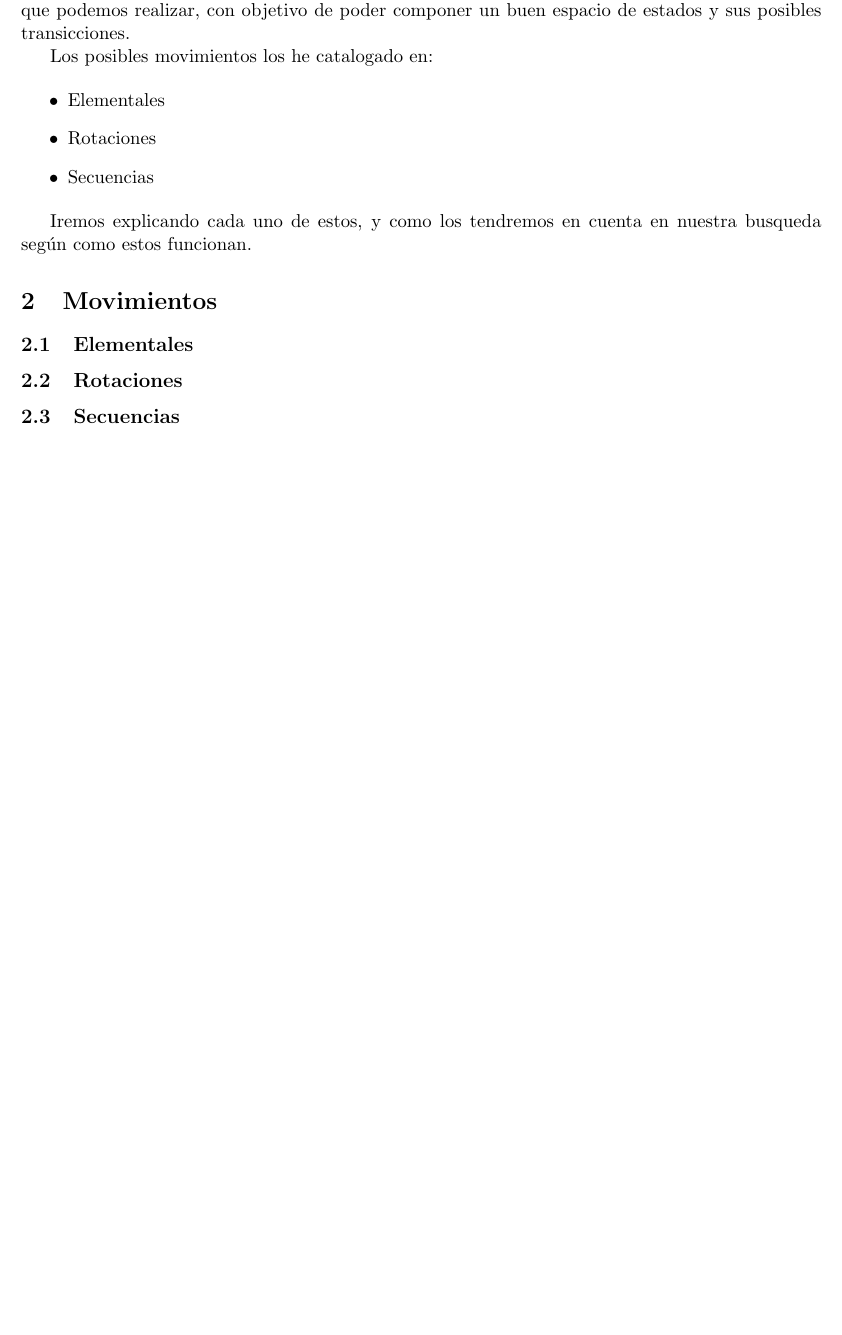
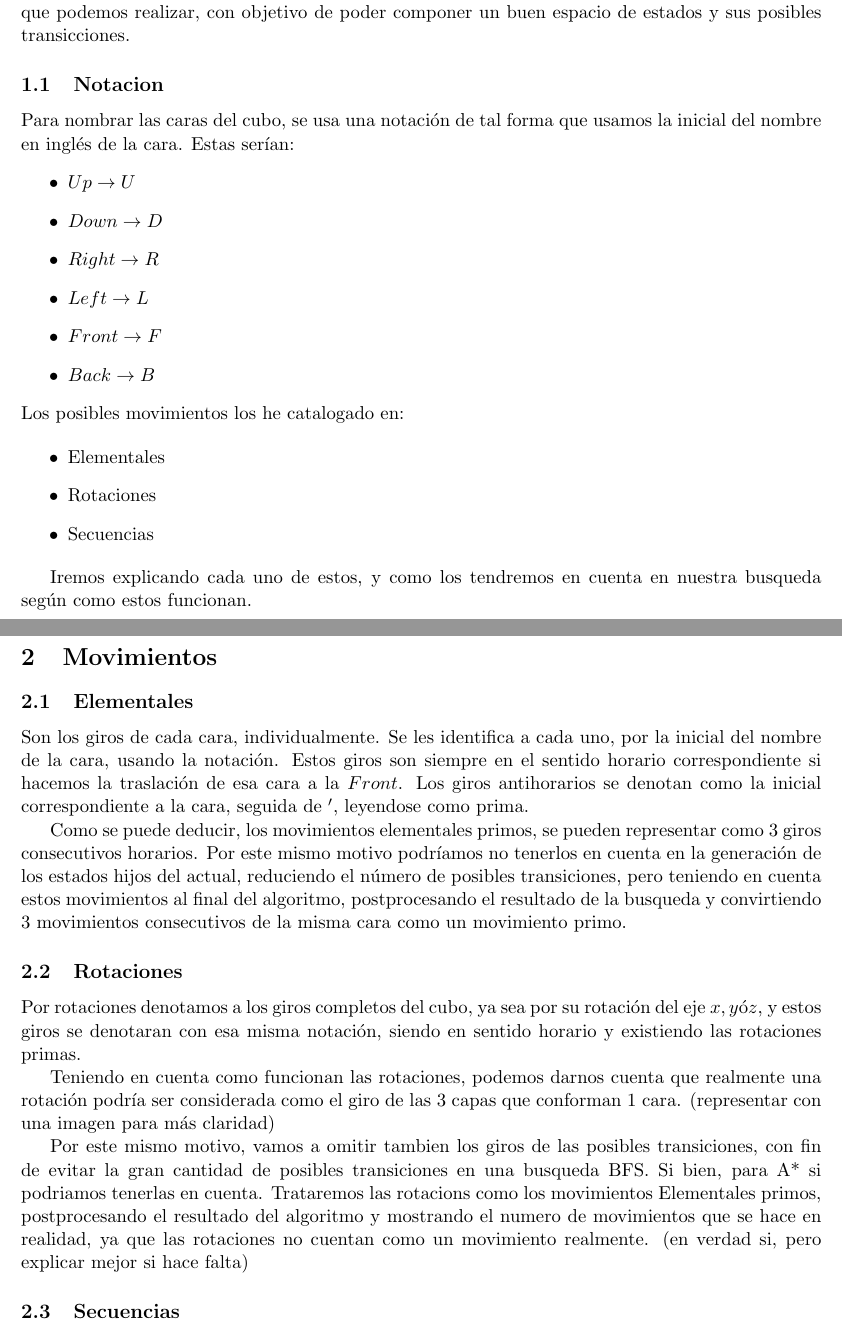
Before and after one commit to Heisengkey/IA, a LaTeX document (Proyecto IA/Busquedas en Cubos de Rubik.tex): part of the page before the commit and two parts of pages 1 and 2 of 2 after it, the two joined at a grey line, cut so that both start at the same text, the shorter picture padded with empty space. Compiled offline with pdfLaTeX.

Commit message:
Add Movientos Section PDF

```diff
--- a/Proyecto IA/Busquedas en Cubos de Rubik.tex
+++ b/Proyecto IA/Busquedas en Cubos de Rubik.tex
@@ -12,6 +12,16 @@
 	Para un cubo de $2\times 2$ tendremos 8 piezas, teniendo cada una 3 posibles rotaciones. Esto nos deja con $8\,! \times 3^{8} = 264.539.520$ posiciones.
 	En primer lugar vamos a desglosar los posibles movimientos que podemos realizar, con objetivo de poder componer un buen espacio de estados y sus posibles transicciones.
 
+\subsection{Notacion}
+	Para nombrar las caras del cubo, se usa una notación de tal forma que usamos la inicial del nombre en inglés de la cara. Estas serían:
+\begin{itemize}
+	\item{$Up \rightarrow U$}
+	\item{$Down \rightarrow D$}
+	\item{$Right \rightarrow R$}
+	\item{$Left \rightarrow L$}
+	\item{$Front \rightarrow F$}
+	\item{$Back \rightarrow B$}
+\end{itemize}
 	Los posibles movimientos los he catalogado en:
 
 \begin{itemize}
@@ -25,7 +35,18 @@
 \section{Movimientos}
 
 \subsection{Elementales}
+	Son los giros de cada cara, individualmente. Se les identifica a cada uno, por la inicial del nombre de la cara, usando la notación.
+	Estos giros son siempre en el sentido horario correspondiente si hacemos la traslación de esa cara a la $Front$. Los giros antihorarios se denotan como la inicial correspondiente a la cara, seguida de $'$, leyendose como prima.
+
+	Como se puede deducir, los movimientos elementales primos, se pueden representar como 3 giros consecutivos horarios. Por este mismo motivo podríamos no tenerlos en cuenta en la generación de los estados hijos del actual, reduciendo el número de posibles transiciones, pero teniendo en cuenta estos movimientos al final del algoritmo, postprocesando el resultado de la busqueda y convirtiendo 3 movimientos consecutivos de la misma cara como un movimiento primo.
 \subsection{Rotaciones}
+	Por rotaciones denotamos a los giros completos del cubo, ya sea por su rotación del eje $x, y $ó$ z$, y estos giros se denotaran con esa misma notación, siendo en sentido horario y existiendo las rotaciones primas.
+
+Teniendo en cuenta como funcionan las rotaciones, podemos darnos cuenta que realmente una rotación podría ser considerada como el giro de las 3 capas que conforman 1 cara. (representar con una imagen para más claridad)
+
+Por este mismo motivo, vamos a  omitir tambien los giros de las posibles transiciones, con fin de evitar la gran cantidad de posibles transiciones en una busqueda BFS. Si bien, para A* si podriamos tenerlas en cuenta.
+Trataremos las rotacions como los movimientos Elementales primos, postprocesando el resultado del algoritmo y mostrando el numero de movimientos que se hace en realidad, ya que las rotaciones no cuentan como un movimiento realmente. (en verdad si, pero explicar mejor si hace falta)
+
 \subsection{Secuencias}
 
 
```
Also changed, not shown: Proyecto IA/Busquedas en Cubos de Rubik.pdf (added), 1 other file.
